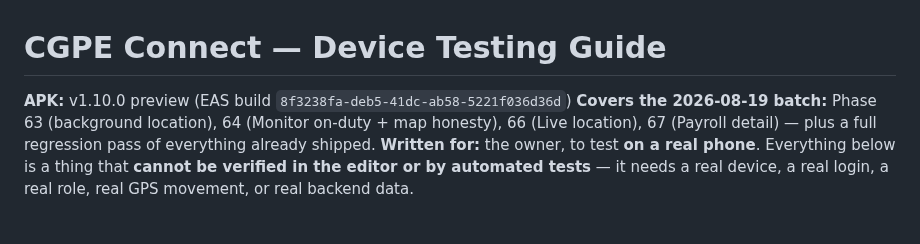
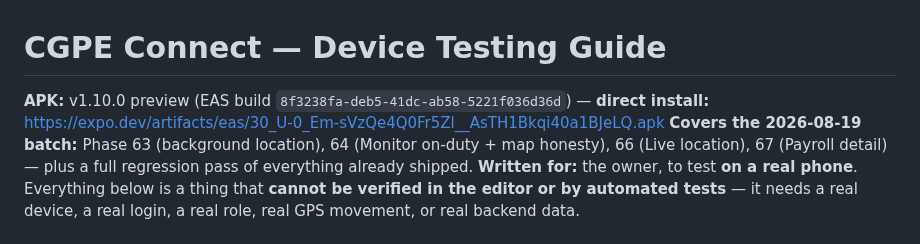
Before and after one commit to AazikoGlobalLLP/cgpe-android, a Markdown page: docs/DEVICE-TESTING-GUIDE-v1.10.0.md, the part around the change. GitHub-like rendering.

Commit message:
docs: add direct APK URL + stale in-app version note to testing guide

```diff
--- a/docs/DEVICE-TESTING-GUIDE-v1.10.0.md
+++ b/docs/DEVICE-TESTING-GUIDE-v1.10.0.md
@@ -1,6 +1,6 @@
 # CGPE Connect — Device Testing Guide
 
-**APK:** v1.10.0 preview (EAS build `8f3238fa-deb5-41dc-ab58-5221f036d36d`)
+**APK:** v1.10.0 preview (EAS build `8f3238fa-deb5-41dc-ab58-5221f036d36d`) — **direct install:** https://expo.dev/artifacts/eas/30_U-0_Em-sVzQe4Q0Fr5Zl__AsTH1Bkqi40a1BJeLQ.apk
 **Covers the 2026-08-19 batch:** Phase 63 (background location), 64 (Monitor on-duty + map honesty), 66 (Live location), 67 (Payroll detail) — plus a full regression pass of everything already shipped.
 **Written for:** the owner, to test **on a real phone**. Everything below is a thing that **cannot be verified in the editor or by automated tests** — it needs a real device, a real login, a real role, real GPS movement, or real backend data.
 
```
